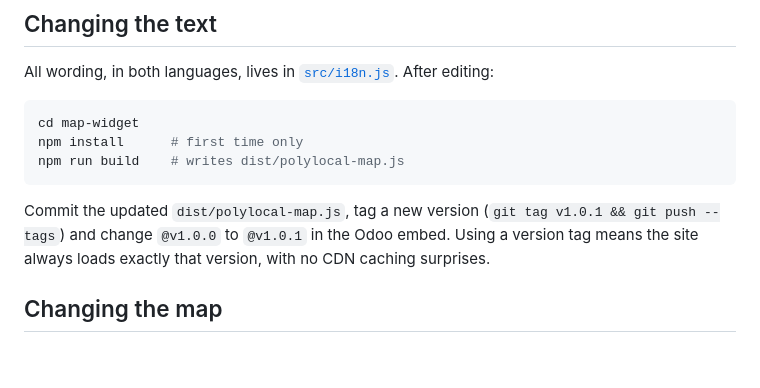
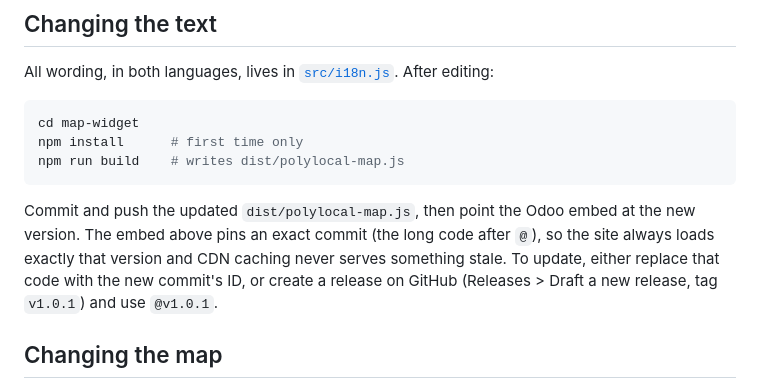
Before and after one commit to antoinesjc/Polylocal, a Markdown page: map-widget/README.md, the part around one of its changes. Drawn GitHub-style; blank space fills up the shorter version.

````diff
--- a/map-widget/README.md
+++ b/map-widget/README.md
@@ -66,7 +66,7 @@ npm install      # first time only
 npm run build    # writes dist/polylocal-map.js
 ```
 
-Commit the updated `dist/polylocal-map.js`, tag a new version (`git tag v1.0.1 && git push --tags`) and change `@v1.0.0` to `@v1.0.1` in the Odoo embed. Using a version tag means the site always loads exactly that version, with no CDN caching surprises.
+Commit and push the updated `dist/polylocal-map.js`, then point the Odoo embed at the new version. The embed above pins an exact commit (the long code after `@`), so the site always loads exactly that version and CDN caching never serves something stale. To update, either replace that code with the new commit's ID, or create a release on GitHub (Releases > Draft a new release, tag `v1.0.1`) and use `@v1.0.1`.
 
 ## Changing the map
 
````
Also changed, not shown: other parts of map-widget/README.md (+1 -1 lines).
